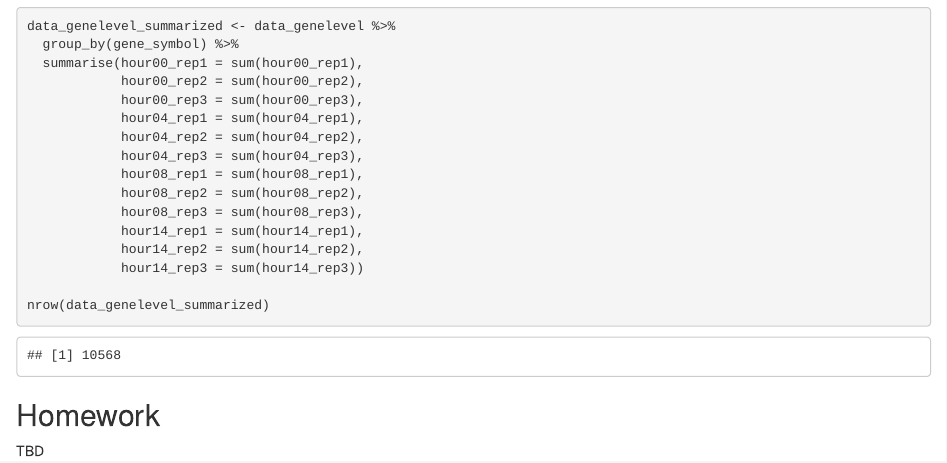
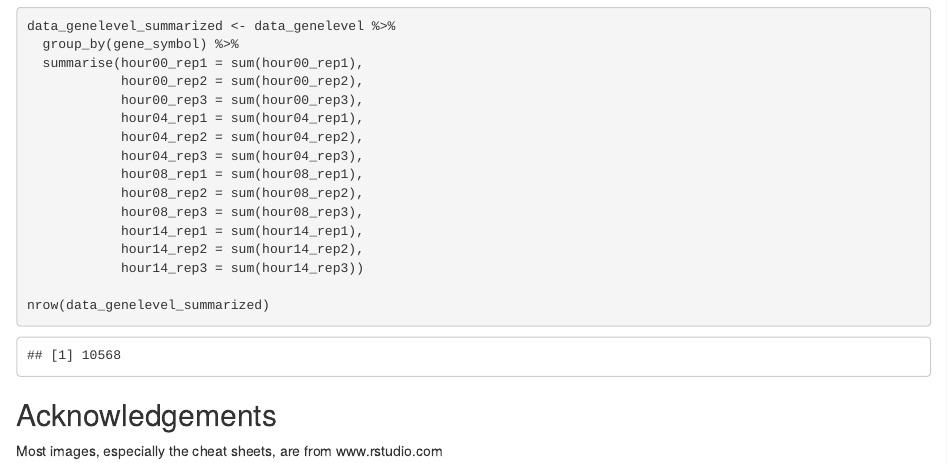
Before and after one commit to sjaganna/molb7910-2019, an R Markdown document (1-class1/code/class1-d.Rmd): the page in a window 1100 px wide, from 10400 px down. The pictures show the output file 1-class1/code/class1-d.html that the author committed with the source, opened offline.

Commit message:
acknowledgements for class 1d

````diff
--- a/1-class1/code/class1-d.Rmd
+++ b/1-class1/code/class1-d.Rmd
@@ -321,6 +321,6 @@ data_genelevel_summarized <- data_genelevel %>%
 nrow(data_genelevel_summarized)
 ```
 
-## Homework
+## Acknowledgements
 
-TBD
+Most images, especially the cheat sheets, are from www.rstudio.com
````
Also changed, not shown: 1-class1/code/class1-d.html.
